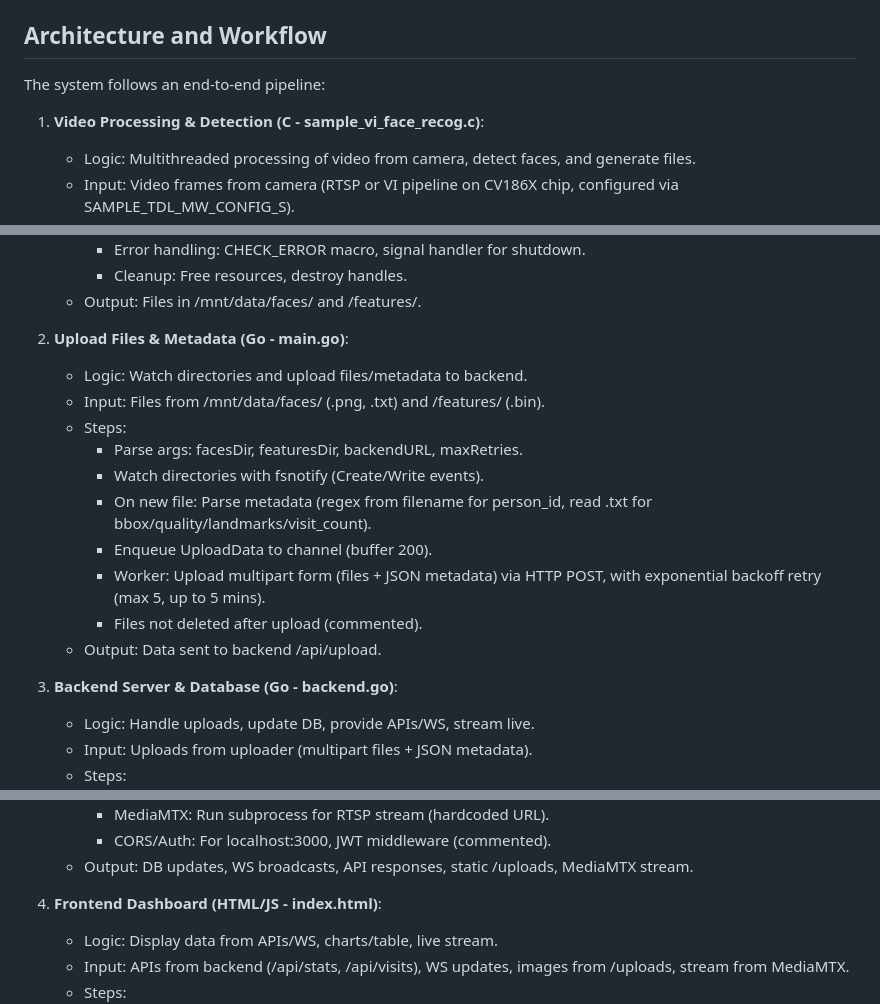
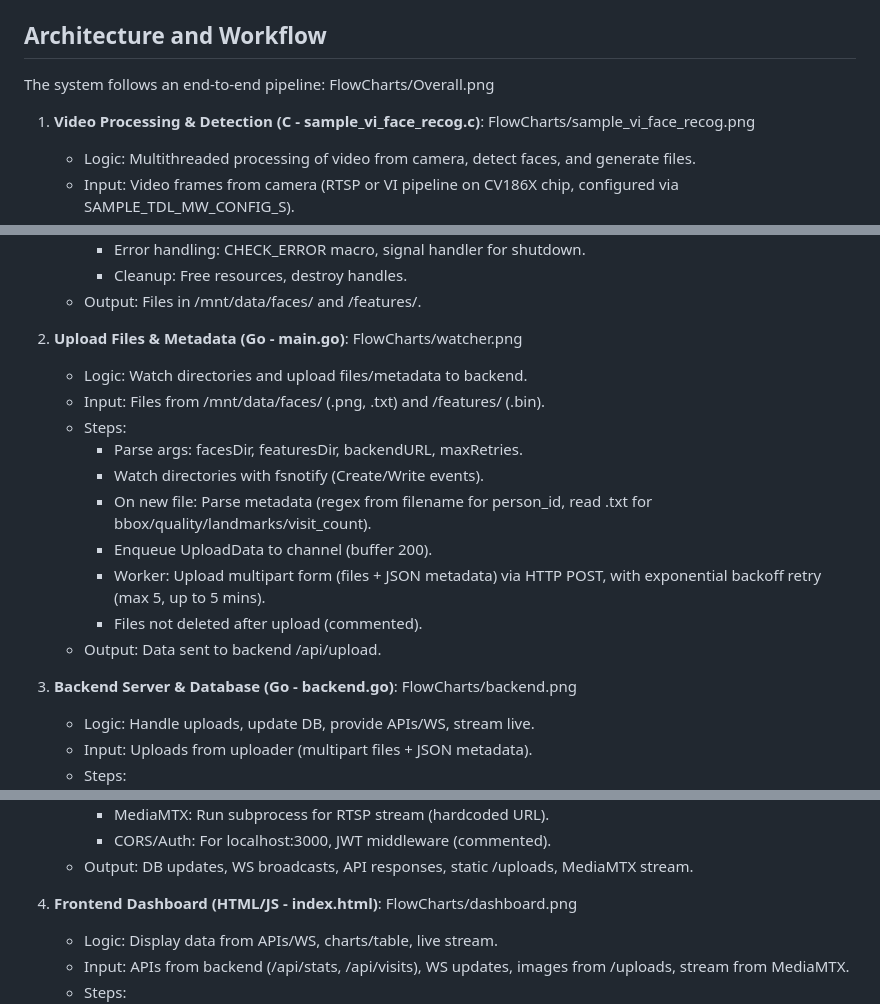
Before and after one commit to AnHuyEnthusiast123/Customer-Monitoring-System, a Markdown page: README.md, 3 parts joined by grey strips. Rendered like a GitHub page.

```diff
--- a/README.md
+++ b/README.md
@@ -96,8 +96,10 @@ This aligns with the project summary in the CV: "Developed end-to-end system for
 ## Architecture and Workflow
 
 The system follows an end-to-end pipeline:
+FlowCharts/Overall.png
 
 1. **Video Processing & Detection (C - sample_vi_face_recog.c)**:
+    FlowCharts/sample_vi_face_recog.png
    - Logic: Multithreaded processing of video from camera, detect faces, and generate files.
    - Input: Video frames from camera (RTSP or VI pipeline on CV186X chip, configured via SAMPLE_TDL_MW_CONFIG_S).
    - Steps:
@@ -112,7 +114,10 @@ The system follows an end-to-end pipeline:
      - Cleanup: Free resources, destroy handles.
    - Output: Files in /mnt/data/faces/ and /features/.
 
-2. **Upload Files & Metadata (Go - main.go)**:
+
+
+3. **Upload Files & Metadata (Go - main.go)**:
+   FlowCharts/watcher.png
    - Logic: Watch directories and upload files/metadata to backend.
    - Input: Files from /mnt/data/faces/ (.png, .txt) and /features/ (.bin).
    - Steps:
@@ -124,7 +129,8 @@ The system follows an end-to-end pipeline:
      - Files not deleted after upload (commented).
    - Output: Data sent to backend /api/upload.
 
-3. **Backend Server & Database (Go - backend.go)**:
+5. **Backend Server & Database (Go - backend.go)**:
+   FlowCharts/backend.png
    - Logic: Handle uploads, update DB, provide APIs/WS, stream live.
    - Input: Uploads from uploader (multipart files + JSON metadata).
    - Steps:
@@ -139,7 +145,8 @@ The system follows an end-to-end pipeline:
      - CORS/Auth: For localhost:3000, JWT middleware (commented).
    - Output: DB updates, WS broadcasts, API responses, static /uploads, MediaMTX stream.
 
-4. **Frontend Dashboard (HTML/JS - index.html)**:
+7. **Frontend Dashboard (HTML/JS - index.html)**:
+   FlowCharts/dashboard.png
    - Logic: Display data from APIs/WS, charts/table, live stream.
    - Input: APIs from backend (/api/stats, /api/visits), WS updates, images from /uploads, stream from MediaMTX.
    - Steps:
```
